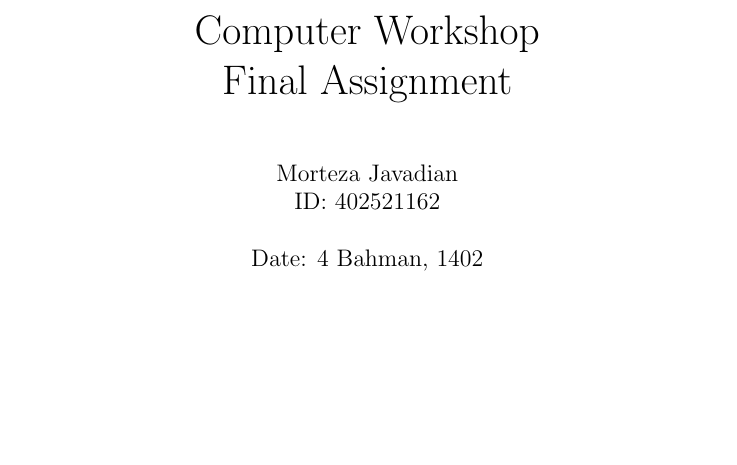
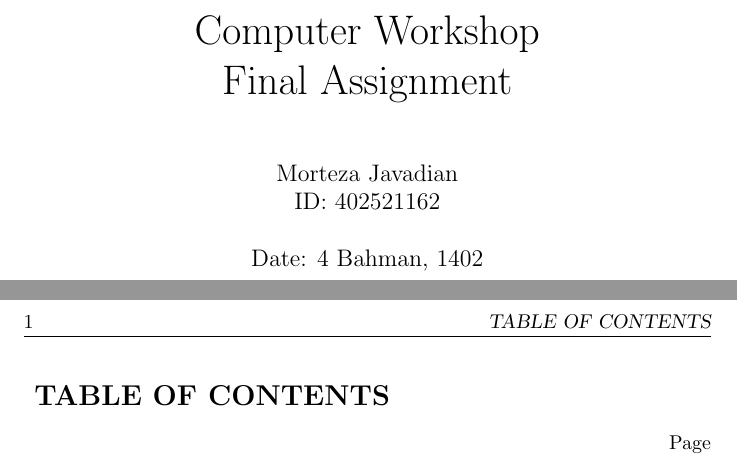
Before and after one commit to MortezaJavadian/Final-Assignment, a LaTeX document (main.tex): part of the page before the commit and two parts of pages 1 and 2 of 2 after it, the two joined at a grey line, cut so that both start at the same text, the shorter picture padded with empty space. Compiled offline with pdfLaTeX.

Commit message:
making table of contents and head note

```diff
--- a/main.tex
+++ b/main.tex
@@ -12,4 +12,19 @@
 
 	\maketitle
 
+	\renewcommand{\contentsname }{ TABLE OF CONTENTS}
+
+	\tableofcontents
+	\addtocontents{toc}{~\hfill  Page\par}
+	\let\LaTeXStandardTableOfContents\tableofcontents
+
+	\renewcommand{\tableofcontents}
+	{
+		\begingroup
+		\renewcommand{\bfseries}{\relax}
+		\LaTeXStandardTableOfContents
+		\endgroup
+	}
+
+
 \end{document}
```
Also changed, not shown: 1 other file.
